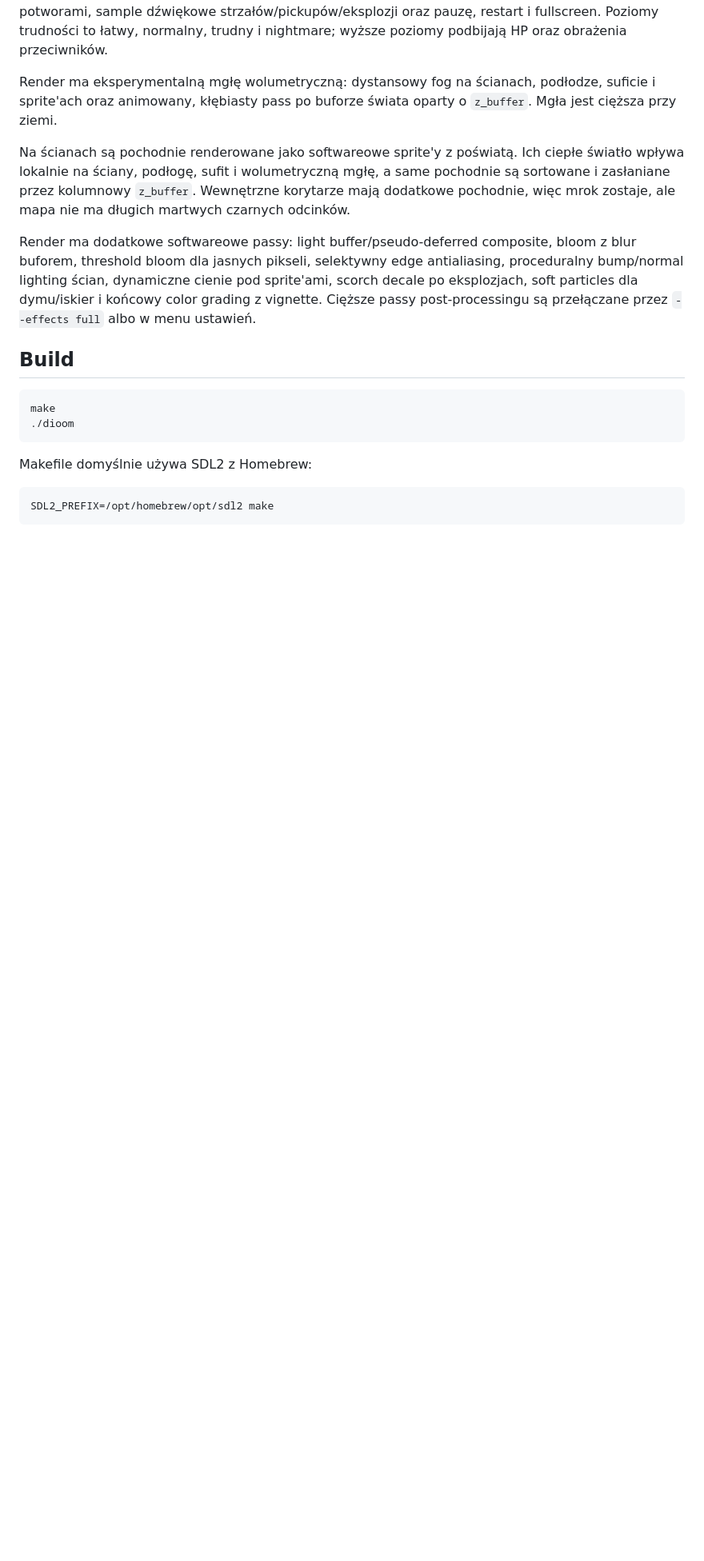
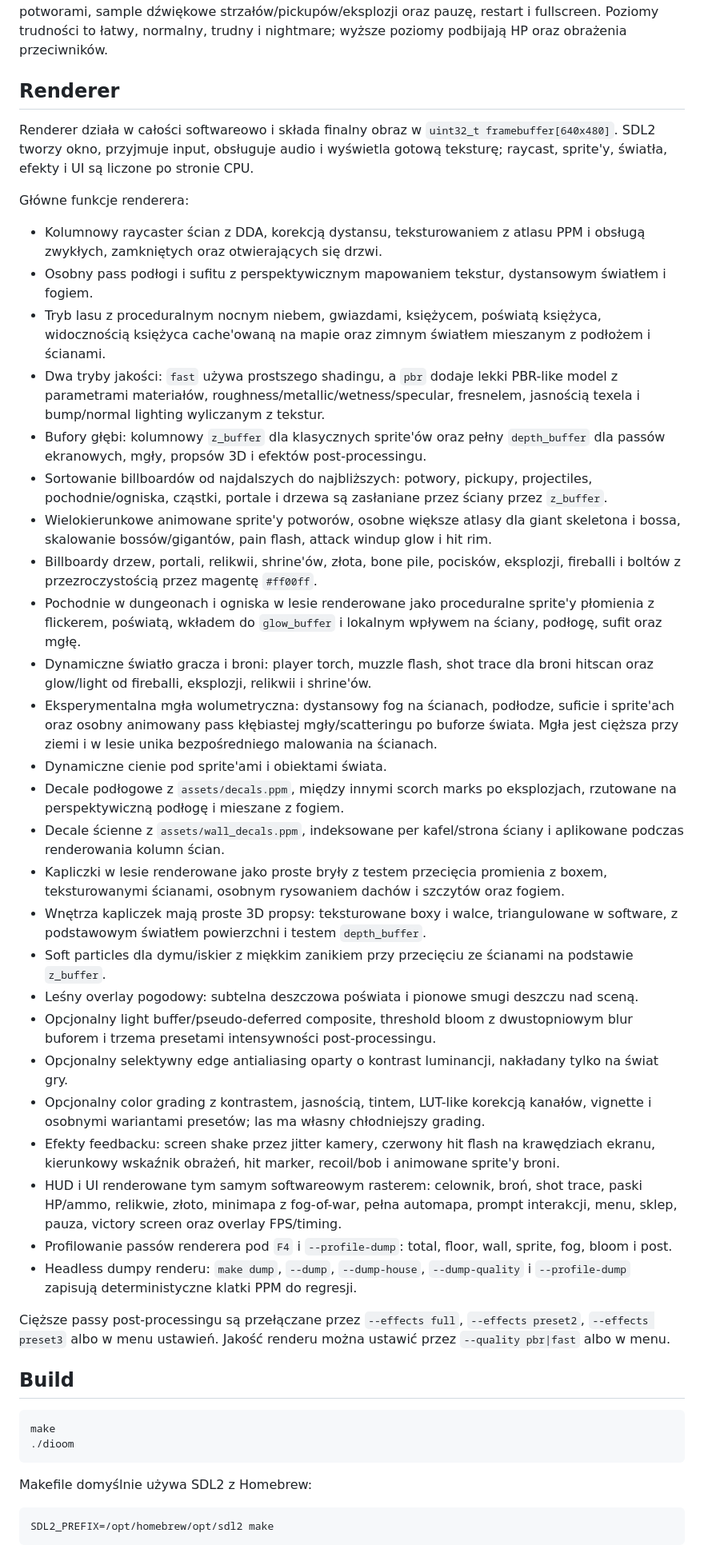
Before and after one commit to PBA77/dioom, a Markdown page: README.md, the part around the change. Shown at 80% size. Drawn GitHub-style; blank space fills up the shorter version.

Commit message:
Document renderer features

```diff
--- a/README.md
+++ b/README.md
@@ -24,11 +24,39 @@ Na mapie są itemy: apteczki, amunicja, rapid fire, damage boost, klucz, firebal
 
 Zebranie kompletu czterech relikwii odblokowuje bramę bossa w lesie. Boss jest dużo większy i twardszy od zwykłych przeciwników, ma mocniejszy atak z bliska i wolniejszy, bolesny pocisk dystansowy. Zwycięstwo następuje dopiero po zabiciu bossa. Walka ma lekkie odpychanie przy kolizji z potworami, sample dźwiękowe strzałów/pickupów/eksplozji oraz pauzę, restart i fullscreen. Poziomy trudności to łatwy, normalny, trudny i nightmare; wyższe poziomy podbijają HP oraz obrażenia przeciwników.
 
-Render ma eksperymentalną mgłę wolumetryczną: dystansowy fog na ścianach, podłodze, suficie i sprite'ach oraz animowany, kłębiasty pass po buforze świata oparty o `z_buffer`. Mgła jest cięższa przy ziemi.
+## Renderer
 
-Na ścianach są pochodnie renderowane jako softwareowe sprite'y z poświatą. Ich ciepłe światło wpływa lokalnie na ściany, podłogę, sufit i wolumetryczną mgłę, a same pochodnie są sortowane i zasłaniane przez kolumnowy `z_buffer`. Wewnętrzne korytarze mają dodatkowe pochodnie, więc mrok zostaje, ale mapa nie ma długich martwych czarnych odcinków.
+Renderer działa w całości softwareowo i składa finalny obraz w `uint32_t framebuffer[640x480]`. SDL2 tworzy okno, przyjmuje input, obsługuje audio i wyświetla gotową teksturę; raycast, sprite'y, światła, efekty i UI są liczone po stronie CPU.
 
-Render ma dodatkowe softwareowe passy: light buffer/pseudo-deferred composite, bloom z blur buforem, threshold bloom dla jasnych pikseli, selektywny edge antialiasing, proceduralny bump/normal lighting ścian, dynamiczne cienie pod sprite'ami, scorch decale po eksplozjach, soft particles dla dymu/iskier i końcowy color grading z vignette. Cięższe passy post-processingu są przełączane przez `--effects full` albo w menu ustawień.
+Główne funkcje renderera:
+
+- Kolumnowy raycaster ścian z DDA, korekcją dystansu, teksturowaniem z atlasu PPM i obsługą zwykłych, zamkniętych oraz otwierających się drzwi.
+- Osobny pass podłogi i sufitu z perspektywicznym mapowaniem tekstur, dystansowym światłem i fogiem.
+- Tryb lasu z proceduralnym nocnym niebem, gwiazdami, księżycem, poświatą księżyca, widocznością księżyca cache'owaną na mapie oraz zimnym światłem mieszanym z podłożem i ścianami.
+- Dwa tryby jakości: `fast` używa prostszego shadingu, a `pbr` dodaje lekki PBR-like model z parametrami materiałów, roughness/metallic/wetness/specular, fresnelem, jasnością texela i bump/normal lighting wyliczanym z tekstur.
+- Bufory głębi: kolumnowy `z_buffer` dla klasycznych sprite'ów oraz pełny `depth_buffer` dla passów ekranowych, mgły, propsów 3D i efektów post-processingu.
+- Sortowanie billboardów od najdalszych do najbliższych: potwory, pickupy, projectiles, pochodnie/ogniska, cząstki, portale i drzewa są zasłaniane przez ściany przez `z_buffer`.
+- Wielokierunkowe animowane sprite'y potworów, osobne większe atlasy dla giant skeletona i bossa, skalowanie bossów/gigantów, pain flash, attack windup glow i hit rim.
+- Billboardy drzew, portali, relikwii, shrine'ów, złota, bone pile, pocisków, eksplozji, fireballi i boltów z przezroczystością przez magentę `#ff00ff`.
+- Pochodnie w dungeonach i ogniska w lesie renderowane jako proceduralne sprite'y płomienia z flickerem, poświatą, wkładem do `glow_buffer` i lokalnym wpływem na ściany, podłogę, sufit oraz mgłę.
+- Dynamiczne światło gracza i broni: player torch, muzzle flash, shot trace dla broni hitscan oraz glow/light od fireballi, eksplozji, relikwii i shrine'ów.
+- Eksperymentalna mgła wolumetryczna: dystansowy fog na ścianach, podłodze, suficie i sprite'ach oraz osobny animowany pass kłębiastej mgły/scatteringu po buforze świata. Mgła jest cięższa przy ziemi i w lesie unika bezpośredniego malowania na ścianach.
+- Dynamiczne cienie pod sprite'ami i obiektami świata.
+- Decale podłogowe z `assets/decals.ppm`, między innymi scorch marks po eksplozjach, rzutowane na perspektywiczną podłogę i mieszane z fogiem.
+- Decale ścienne z `assets/wall_decals.ppm`, indeksowane per kafel/strona ściany i aplikowane podczas renderowania kolumn ścian.
+- Kapliczki w lesie renderowane jako proste bryły z testem przecięcia promienia z boxem, teksturowanymi ścianami, osobnym rysowaniem dachów i szczytów oraz fogiem.
+- Wnętrza kapliczek mają proste 3D propsy: teksturowane boxy i walce, triangulowane w software, z podstawowym światłem powierzchni i testem `depth_buffer`.
+- Soft particles dla dymu/iskier z miękkim zanikiem przy przecięciu ze ścianami na podstawie `z_buffer`.
+- Leśny overlay pogodowy: subtelna deszczowa poświata i pionowe smugi deszczu nad sceną.
+- Opcjonalny light buffer/pseudo-deferred composite, threshold bloom z dwustopniowym blur buforem i trzema presetami intensywności post-processingu.
+- Opcjonalny selektywny edge antialiasing oparty o kontrast luminancji, nakładany tylko na świat gry.
+- Opcjonalny color grading z kontrastem, jasnością, tintem, LUT-like korekcją kanałów, vignette i osobnymi wariantami presetów; las ma własny chłodniejszy grading.
+- Efekty feedbacku: screen shake przez jitter kamery, czerwony hit flash na krawędziach ekranu, kierunkowy wskaźnik obrażeń, hit marker, recoil/bob i animowane sprite'y broni.
+- HUD i UI renderowane tym samym softwareowym rasterem: celownik, broń, shot trace, paski HP/ammo, relikwie, złoto, minimapa z fog-of-war, pełna automapa, prompt interakcji, menu, sklep, pauza, victory screen oraz overlay FPS/timing.
+- Profilowanie passów renderera pod `F4` i `--profile-dump`: total, floor, wall, sprite, fog, bloom i post.
+- Headless dumpy renderu: `make dump`, `--dump`, `--dump-house`, `--dump-quality` i `--profile-dump` zapisują deterministyczne klatki PPM do regresji.
+
+Cięższe passy post-processingu są przełączane przez `--effects full`, `--effects preset2`, `--effects preset3` albo w menu ustawień. Jakość renderu można ustawić przez `--quality pbr|fast` albo w menu.
 
 ## Build
 
```
